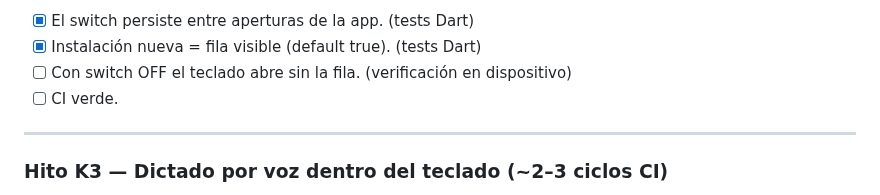
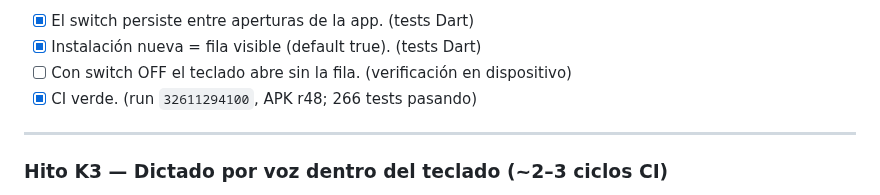
Before and after one commit to royleguiza/voice-bubble, a Markdown page: teclado-voice.md, the part around the change. GitHub-like rendering.

```diff
--- a/teclado-voice.md
+++ b/teclado-voice.md
@@ -278,7 +278,7 @@ Criterios de aceptación:
 - [x] El switch persiste entre aperturas de la app. (tests Dart)
 - [x] Instalación nueva = fila visible (default true). (tests Dart)
 - [ ] Con switch OFF el teclado abre sin la fila. (verificación en dispositivo)
-- [ ] CI verde.
+- [x] CI verde. (run `32611294100`, APK r48; 266 tests pasando)
 
 ---
 
```
Also changed, not shown: AGENTS.md (+1 -1 lines).
